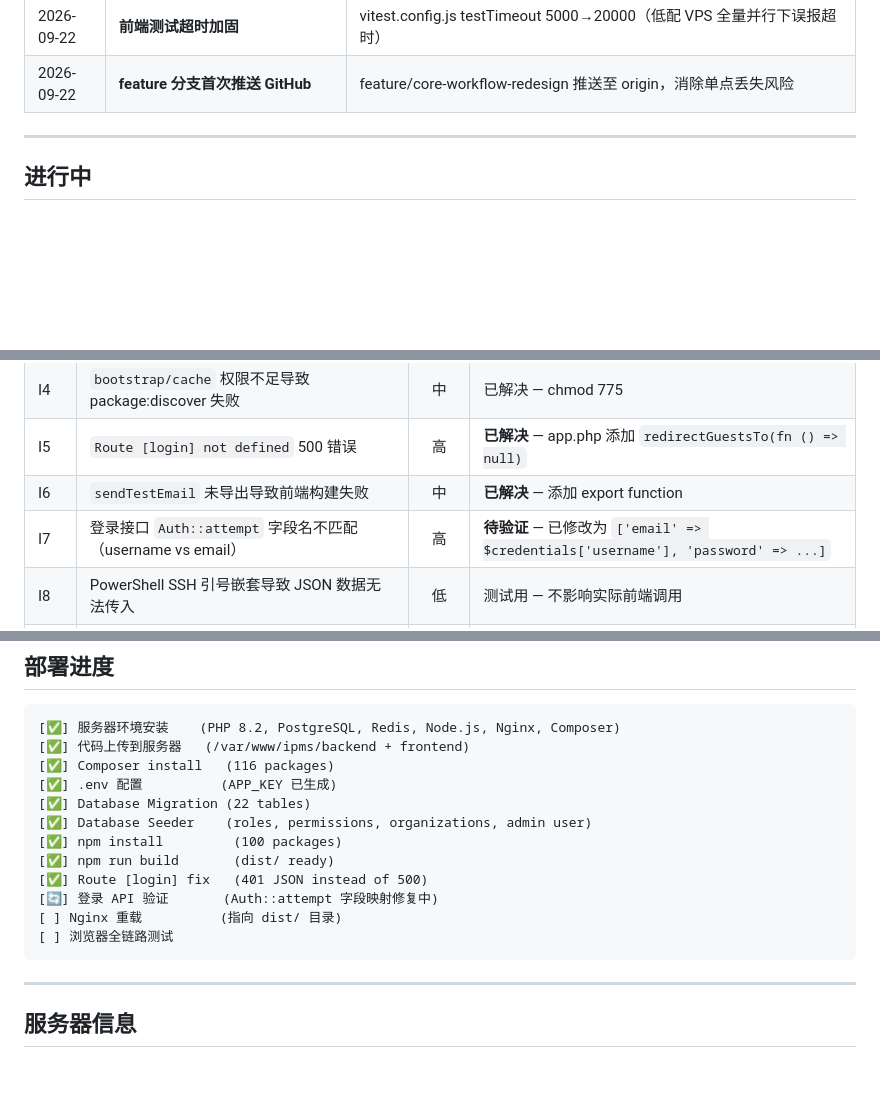
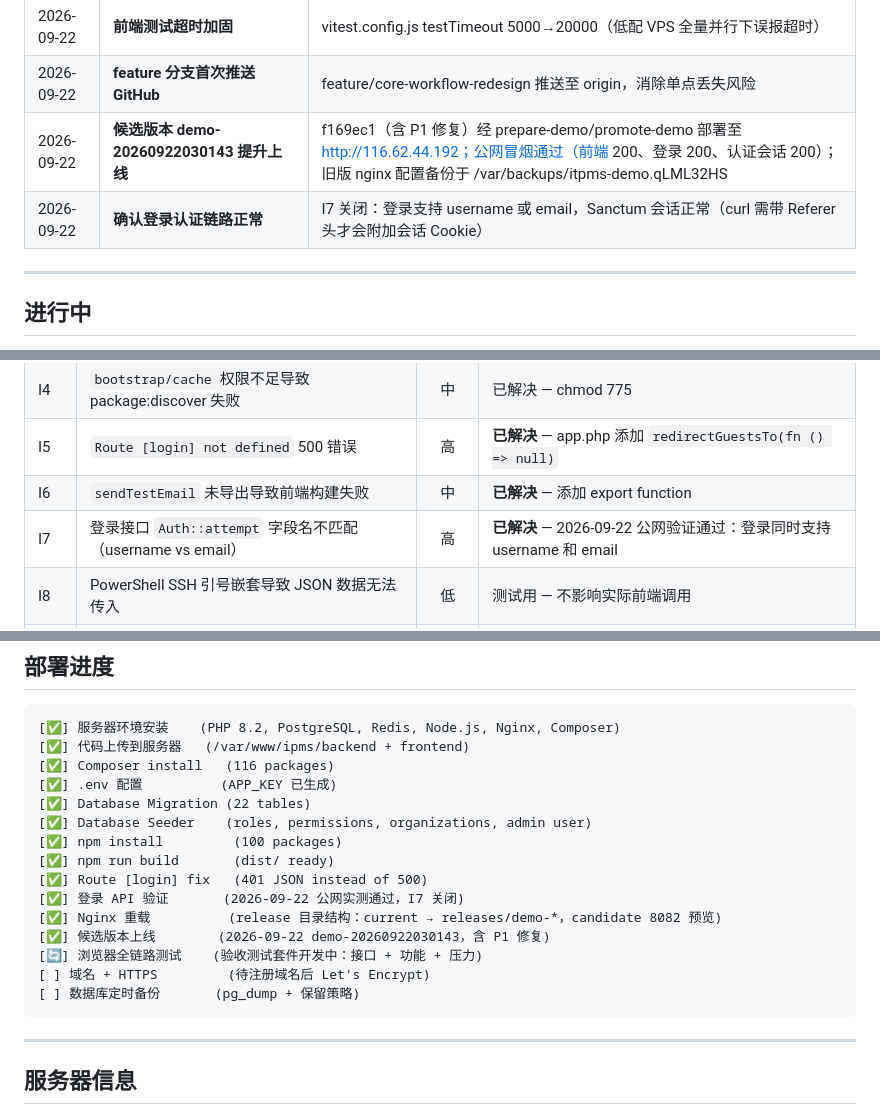
Before and after one commit to Zhaohui-Xiang/ITPMS, a Markdown page: docs/00-项目日志.md, 3 parts joined by grey strips. Rendered like a GitHub page; blank space fills up the shorter version.

Commit message:
docs: log candidate promotion and close login field issue

````diff
--- a/docs/00-项目日志.md
+++ b/docs/00-项目日志.md
@@ -48,6 +48,8 @@
 | 2026-09-22 | **修复测试环境数据库认证** | .env.testing 补 DB_PASSWORD（ipms_test 角色），并将 .env.testing 移出版本控制 |
 | 2026-09-22 | **前端测试超时加固** | vitest.config.js testTimeout 5000→20000（低配 VPS 全量并行下误报超时） |
 | 2026-09-22 | **feature 分支首次推送 GitHub** | feature/core-workflow-redesign 推送至 origin，消除单点丢失风险 |
+| 2026-09-22 | **候选版本 demo-20260922030143 提升上线** | f169ec1（含 P1 修复）经 prepare-demo/promote-demo 部署至 http://116.62.44.192；公网冒烟通过（前端 200、登录 200、认证会话 200）；旧版 nginx 配置备份于 /var/backups/itpms-demo.qLML32HS |
+| 2026-09-22 | **确认登录认证链路正常** | I7 关闭：登录支持 username 或 email，Sanctum 会话正常（curl 需带 Referer 头才会附加会话 Cookie） |
 
 ---
 
@@ -75,7 +77,7 @@
 | I4 | `bootstrap/cache` 权限不足导致 package:discover 失败 | 中 | 已解决 — chmod 775 |
 | I5 | `Route [login] not defined` 500 错误 | 高 | **已解决** — app.php 添加 `redirectGuestsTo(fn () => null)` |
 | I6 | `sendTestEmail` 未导出导致前端构建失败 | 中 | **已解决** — 添加 export function |
-| I7 | 登录接口 `Auth::attempt` 字段名不匹配（username vs email） | 高 | **待验证** — 已修改为 `['email' => $credentials['username'], 'password' => ...]` |
+| I7 | 登录接口 `Auth::attempt` 字段名不匹配（username vs email） | 高 | **已解决** — 2026-09-22 公网验证通过：登录同时支持 username 和 email |
 | I8 | PowerShell SSH 引号嵌套导致 JSON 数据无法传入 | 低 | 测试用 — 不影响实际前端调用 |
 | I9 | 后端测试套件 374 失败：`fe_sendauth: no password supplied`（ipms_test 库） | 高 | **已解决** — 2026-09-22 重置 ipms_test 角色密码并写入 .env.testing，382 tests 全通过 |
 | I10 | feature 分支 30+ 提交仅存于云端单盘，从未推送远端 | 高 | **已解决** — 2026-09-22 推送至 GitHub origin |
@@ -102,9 +104,12 @@
 [✅] npm install         (100 packages)
 [✅] npm run build       (dist/ ready)
 [✅] Route [login] fix   (401 JSON instead of 500)
-[🔄] 登录 API 验证       (Auth::attempt 字段映射修复中)
-[ ] Nginx 重载          (指向 dist/ 目录)
-[ ] 浏览器全链路测试
+[✅] 登录 API 验证       (2026-09-22 公网实测通过，I7 关闭)
+[✅] Nginx 重载          (release 目录结构：current → releases/demo-*，candidate 8082 预览)
+[✅] 候选版本上线        (2026-09-22 demo-20260922030143，含 P1 修复)
+[🔄] 浏览器全链路测试    (验收测试套件开发中：接口 + 功能 + 压力)
+[ ] 域名 + HTTPS         (待注册域名后 Let's Encrypt)
+[ ] 数据库定时备份       (pg_dump + 保留策略)
 ```
 
 ---
````
